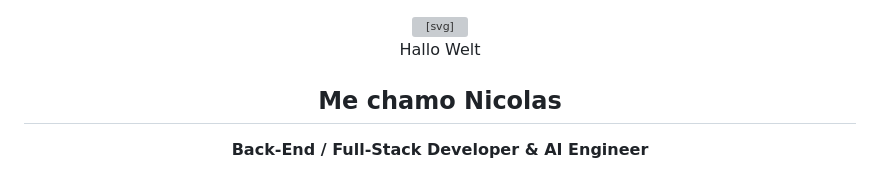
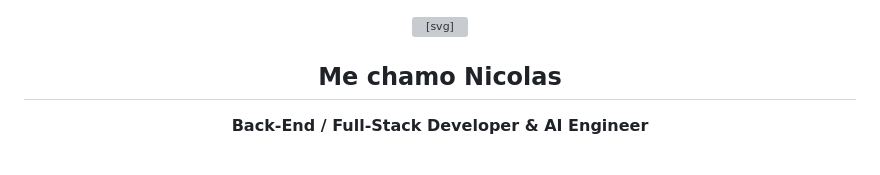
Before and after one commit to Nicolas-AS07/Nicolas-AS07, a Markdown page: README.md, the part around the change. GitHub-like rendering; grey boxes are pictures that could not be loaded.

Commit message:
Fix greeting text in README

```diff
--- a/README.md
+++ b/README.md
@@ -8,7 +8,7 @@
 
 <div align="center">
 
-  Hallo Welt
+
   <h2>Me chamo Nicolas</h2>
   <p><strong>Back-End / Full-Stack Developer & AI Engineer</strong></p>
 
```
